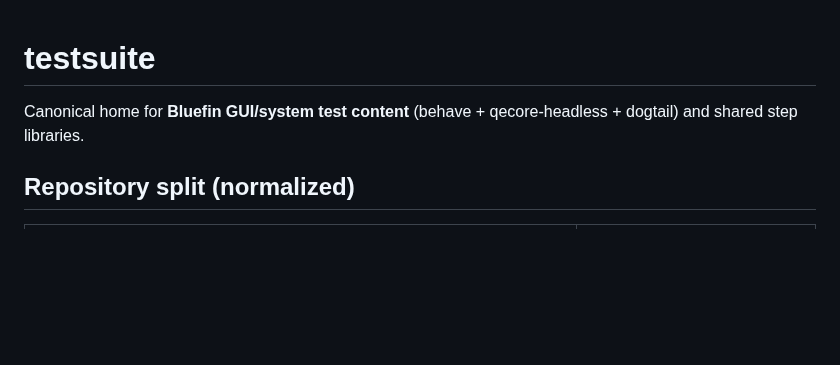
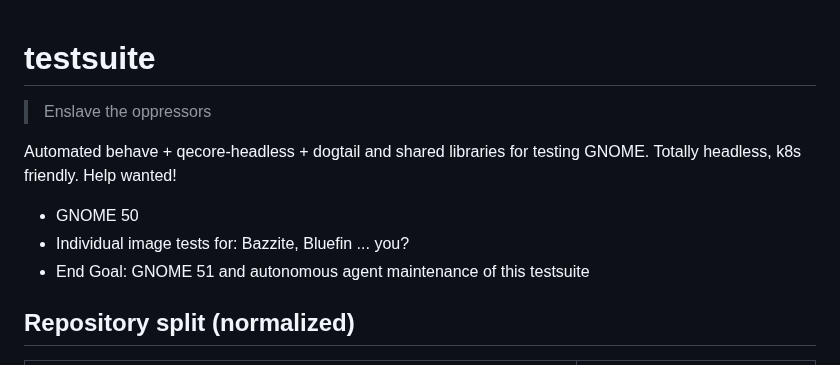
Before and after one commit to castrojo/bluefin-test-suite, a Markdown page: README.md, the part around the change. GitHub-like rendering; blank space fills up the shorter version.

Commit message:
Update README with testsuite goals (#158)
* Update README with testsuite goals

Add goals and end goals for the testsuite.

* Revise README for clarity on testing and goals

Updated README to clarify project goals and testing framework.

```diff
--- a/README.md
+++ b/README.md
@@ -1,6 +1,11 @@
 # testsuite
+> Enslave the oppressors
 
-Canonical home for **Bluefin GUI/system test content** (behave + qecore-headless + dogtail) and shared step libraries.
+Automated behave + qecore-headless + dogtail and shared libraries for testing GNOME. Totally headless, k8s friendly. Help wanted!
+
+- GNOME 50
+- Individual image tests for: Bazzite, Bluefin ... you?
+- End Goal: GNOME 51 and autonomous agent maintenance of this testsuite
 
 ## Repository split (normalized)
 
```
